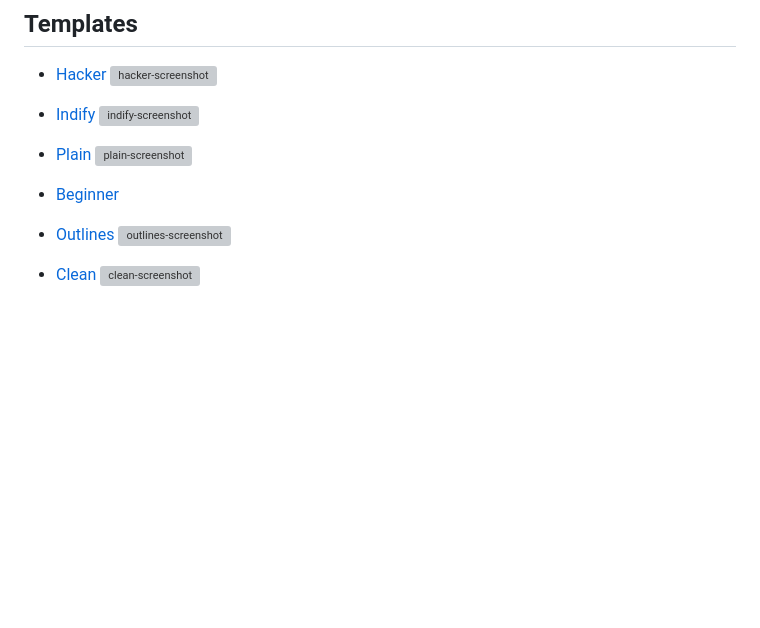
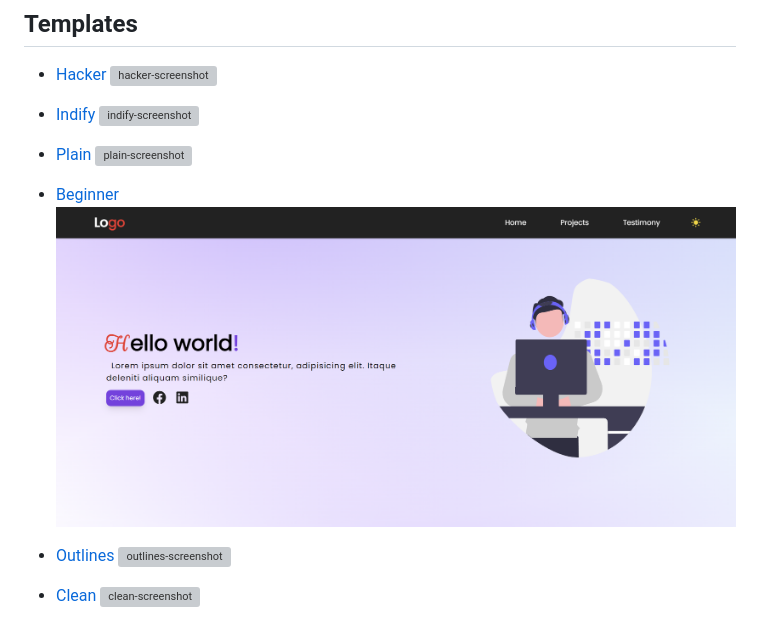
Before and after one commit to OSSPhilippines/freefolio, a Markdown page: README.md, the part around the change. Drawn GitHub-style; pictures changed too: images/beginner.png (added); blank space fills up the shorter version; grey boxes are pictures that could not be loaded.

Commit message:
add screenshot to main README.md 😽

```diff
--- a/README.md
+++ b/README.md
@@ -28,6 +28,7 @@ A collection of **100% FREE** to use portfolio website templates.
   <img src="./images/plain.png" alt="plain-screenshot"/>
 
 - [Beginner](https://ossphilippines.github.io/freefolio/beginner)
+  <img src="./images/beginner.png" alt="beginner-screenshot"/>
 
 - [Outlines](https://ossphilippines.github.io/freefolio/outlines)
   <img src="./images/outlines.png" alt="outlines-screenshot"/>
```
